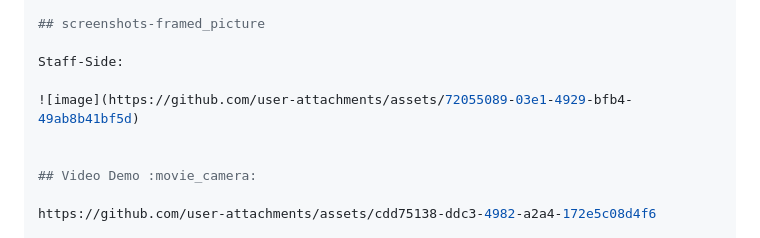
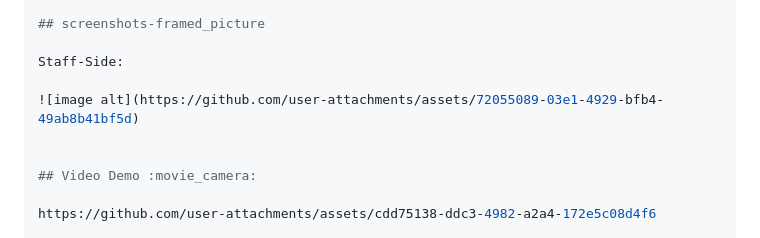
Before and after one commit to MuhammadUzair88/Hackathon-MediShift-Align, a Markdown page: README.md, the part around the change. Rendered like a GitHub page.

```diff
--- a/README.md
+++ b/README.md
@@ -82,7 +82,7 @@ PUT  /api/users/:id/verify   Verify professional credentials
 
 Staff-Side:
 
-![image](https://github.com/user-attachments/assets/72055089-03e1-4929-bfb4-49ab8b41bf5d)
+![image alt](https://github.com/user-attachments/assets/72055089-03e1-4929-bfb4-49ab8b41bf5d)
 
 
 ## Video Demo :movie_camera:
```
